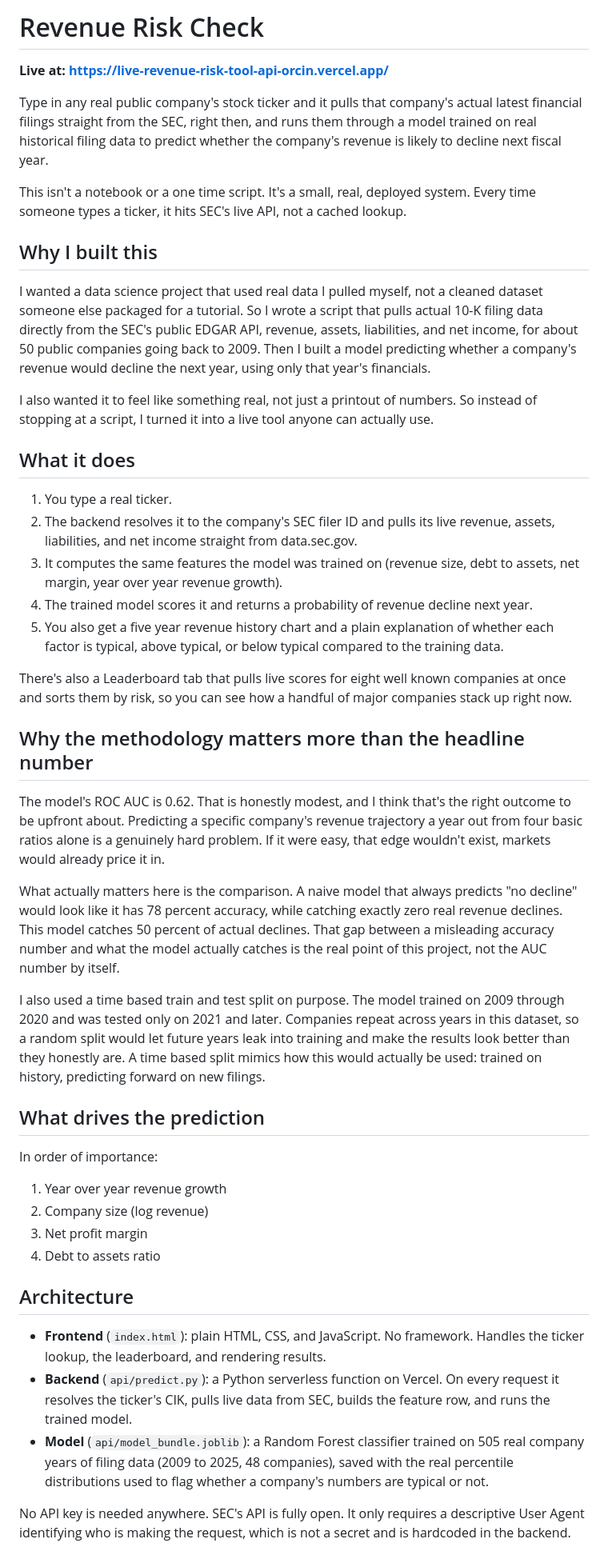
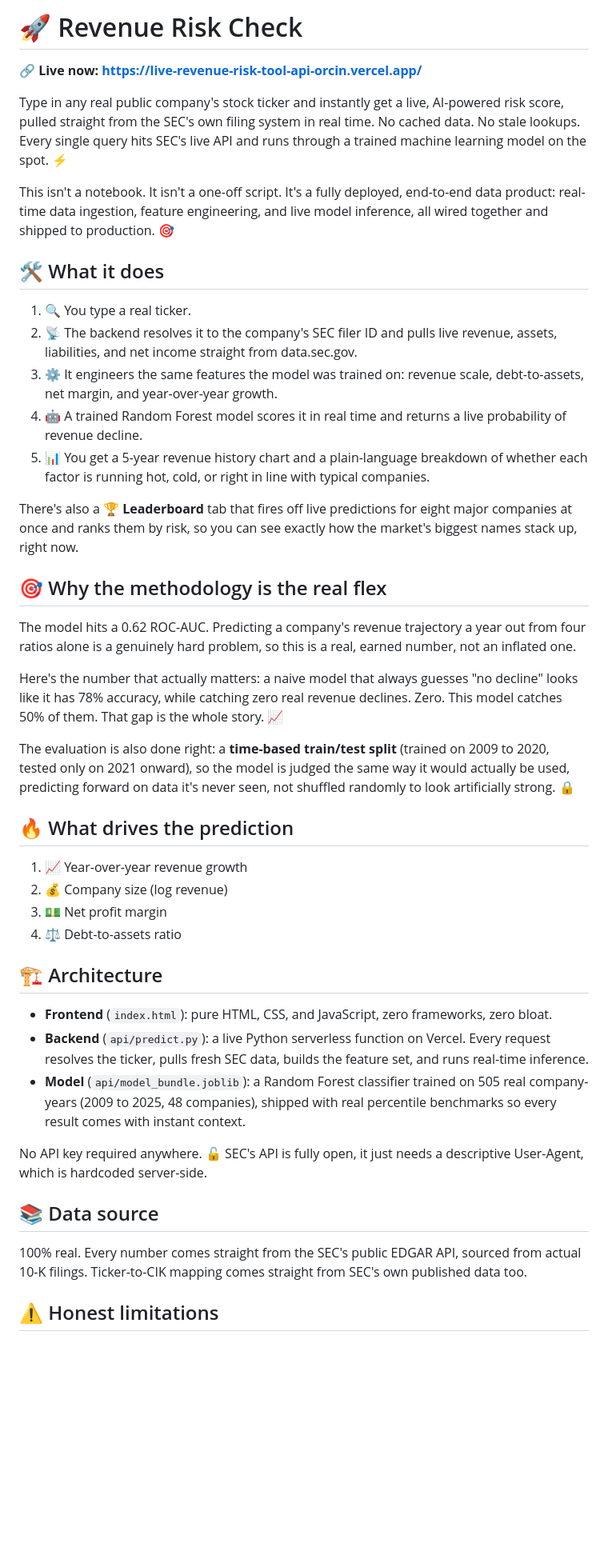
Before and after one commit to bhakti242002/Live-Revenue-Risk-Tool, a Markdown page: README.md, the part around one of its changes. Shown at 80% size. Rendered like a GitHub page; blank space fills up the shorter version.

Commit message:
Revise README for improved presentation and detail
Updated README to enhance clarity and engagement with emojis and structured sections.

```diff
--- a/README.md
+++ b/README.md
@@ -1,48 +1,47 @@
-# Revenue Risk Check
+# 🚀 Revenue Risk Check
 
-**Live at: https://live-revenue-risk-tool-api-orcin.vercel.app/**
+**🔗 Live now: https://live-revenue-risk-tool-api-orcin.vercel.app/**
 
-Type in any real public company's stock ticker and it pulls that company's actual latest financial filings straight from the SEC, right then, and runs them through a model trained on real historical filing data to predict whether the company's revenue is likely to decline next fiscal year.
+Type in any real public company's stock ticker and instantly get a live, AI-powered risk score, pulled straight from the SEC's own filing system in real time. No cached data. No stale lookups. Every single query hits SEC's live API and runs through a trained machine learning model on the spot. ⚡
 
-This isn't a notebook or a one time script. It's a small, real, deployed system. Every time someone types a ticker, it hits SEC's live API, not a cached lookup.
+This isn't a notebook. It isn't a one-off script. It's a fully deployed, end-to-end data product: real-time data ingestion, feature engineering, and live model inference, all wired together and shipped to production. 🎯
 
-## Why I built this
+## 🛠️ What it does
 
-I wanted a data science project that used real data I pulled myself, not a cleaned dataset someone else packaged for a tutorial. So I wrote a script that pulls actual 10-K filing data directly from the SEC's public EDGAR API, revenue, assets, liabilities, and net income, for about 50 public companies going back to 2009. Then I built a model predicting whether a company's revenue would decline the next year, using only that year's financials.
+1. 🔍 You type a real ticker.
+2. 📡 The backend resolves it to the company's SEC filer ID and pulls live revenue, assets, liabilities, and net income straight from data.sec.gov.
+3. ⚙️ It engineers the same features the model was trained on: revenue scale, debt-to-assets, net margin, and year-over-year growth.
+4. 🤖 A trained Random Forest model scores it in real time and returns a live probability of revenue decline.
+5. 📊 You get a 5-year revenue history chart and a plain-language breakdown of whether each factor is running hot, cold, or right in line with typical companies.
 
-I also wanted it to feel like something real, not just a printout of numbers. So instead of stopping at a script, I turned it into a live tool anyone can actually use.
+There's also a **🏆 Leaderboard** tab that fires off live predictions for eight major companies at once and ranks them by risk, so you can see exactly how the market's biggest names stack up, right now.
 
-## What it does
+## 🎯 Why the methodology is the real flex
 
-1. You type a real ticker.
-2. The backend resolves it to the company's SEC filer ID and pulls its live revenue, assets, liabilities, and net income straight from data.sec.gov.
-3. It computes the same features the model was trained on (revenue size, debt to assets, net margin, year over year revenue growth).
-4. The trained model scores it and returns a probability of revenue decline next year.
-5. You also get a five year revenue history chart and a plain explanation of whether each factor is typical, above typical, or below typical compared to the training data.
+The model hits a 0.62 ROC-AUC. Predicting a company's revenue trajectory a year out from four ratios alone is a genuinely hard problem, so this is a real, earned number, not an inflated one.
 
-There's also a Leaderboard tab that pulls live scores for eight well known companies at once and sorts them by risk, so you can see how a handful of major companies stack up right now.
+Here's the number that actually matters: a naive model that always guesses "no decline" looks like it has 78% accuracy, while catching zero real revenue declines. Zero. This model catches 50% of them. That gap is the whole story. 📈
 
-## Why the methodology matters more than the headline number
+The evaluation is also done right: a **time-based train/test split** (trained on 2009 to 2020, tested only on 2021 onward), so the model is judged the same way it would actually be used, predicting forward on data it's never seen, not shuffled randomly to look artificially strong. 🔒
 
-The model's ROC AUC is 0.62. That is honestly modest, and I think that's the right outcome to be upfront about. Predicting a specific company's revenue trajectory a year out from four basic ratios alone is a genuinely hard problem. If it were easy, that edge wouldn't exist, markets would already price it in.
+## 🔥 What drives the prediction
 
-What actually matters here is the comparison. A naive model that always predicts "no decline" would look like it has 78 percent accuracy, while catching exactly zero real revenue declines. This model catches 50 percent of actual declines. That gap between a misleading accuracy number and what the model actually catches is the real point of this project, not the AUC number by itself.
+1. 📈 Year-over-year revenue growth
+2. 💰 Company size (log revenue)
+3. 💵 Net profit margin
+4. ⚖️ Debt-to-assets ratio
 
-I also used a time based train and test split on purpose. The model trained on 2009 through 2020 and was tested only on 2021 and later. Companies repeat across years in this dataset, so a random split would let future years leak into training and make the results look better than they honestly are. A time based split mimics how this would actually be used: trained on history, predicting forward on new filings.
+## 🏗️ Architecture
 
-## What drives the prediction
+- **Frontend** (`index.html`): pure HTML, CSS, and JavaScript, zero frameworks, zero bloat.
+- **Backend** (`api/predict.py`): a live Python serverless function on Vercel. Every request resolves the ticker, pulls fresh SEC data, builds the feature set, and runs real-time inference.
+- **Model** (`api/model_bundle.joblib`): a Random Forest classifier trained on 505 real company-years (2009 to 2025, 48 companies), shipped with real percentile benchmarks so every result comes with instant context.
 
-In order of importance:
-1. Year over year revenue growth
-2. Company size (log revenue)
-3. Net profit margin
-4. Debt to assets ratio
+No API key required anywhere. 🔓 SEC's API is fully open, it just needs a descriptive User-Agent, which is hardcoded server-side.
 
-## Architecture
+## 📚 Data source
 
-- **Frontend** (`index.html`): plain HTML, CSS, and JavaScript. No framework. Handles the ticker lookup, the leaderboard, and rendering results.
-- **Backend** (`api/predict.py`): a Python serverless function on Vercel. On every request it resolves the ticker's CIK, pulls live data from SEC, builds the feature row, and runs the trained model.
-- **Model** (`api/model_bundle.joblib`): a Random Forest classifier trained on 505 real company years of filing data (2009 to 2025, 48 companies), saved with the real percentile distributions used to flag whether a company's numbers are typical or not.
+100% real. Every number comes straight from the SEC's public EDGAR API, sourced from actual 10-K filings. Ticker-to-CIK mapping comes straight from SEC's own published data too.
 
-No API key is needed anywhere. SEC's API is fully open. It only requires a descriptive User Agent identifying who is making the request, which is not a secret and is hardcoded in the backend.
+## ⚠️ Honest limitations
 
```
Also changed, not shown: other parts of README.md (+5 -11 lines).
